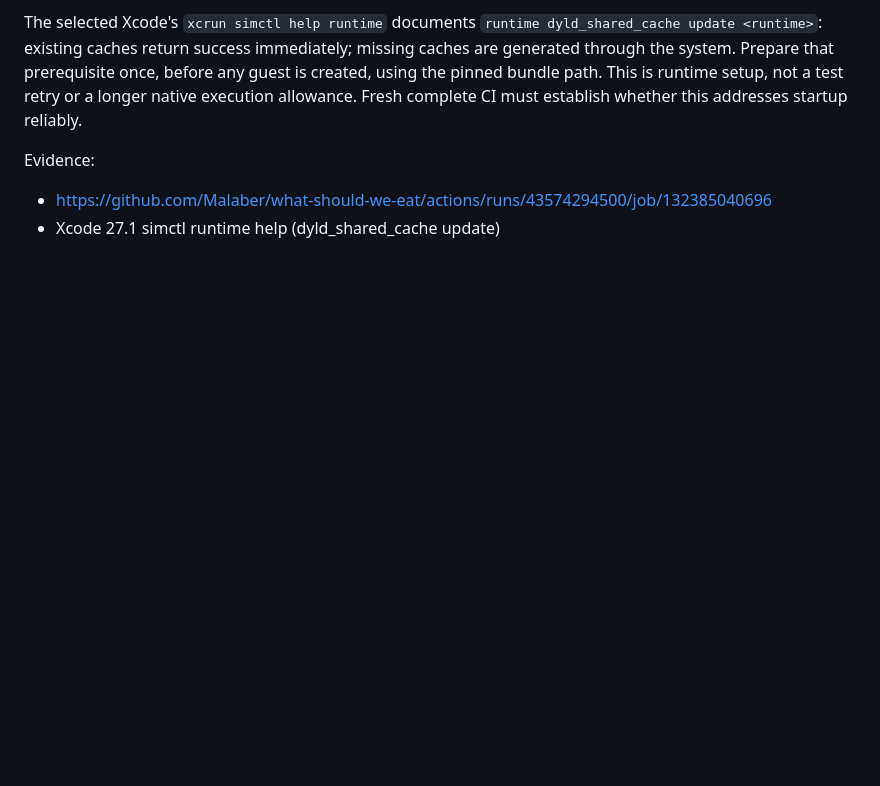
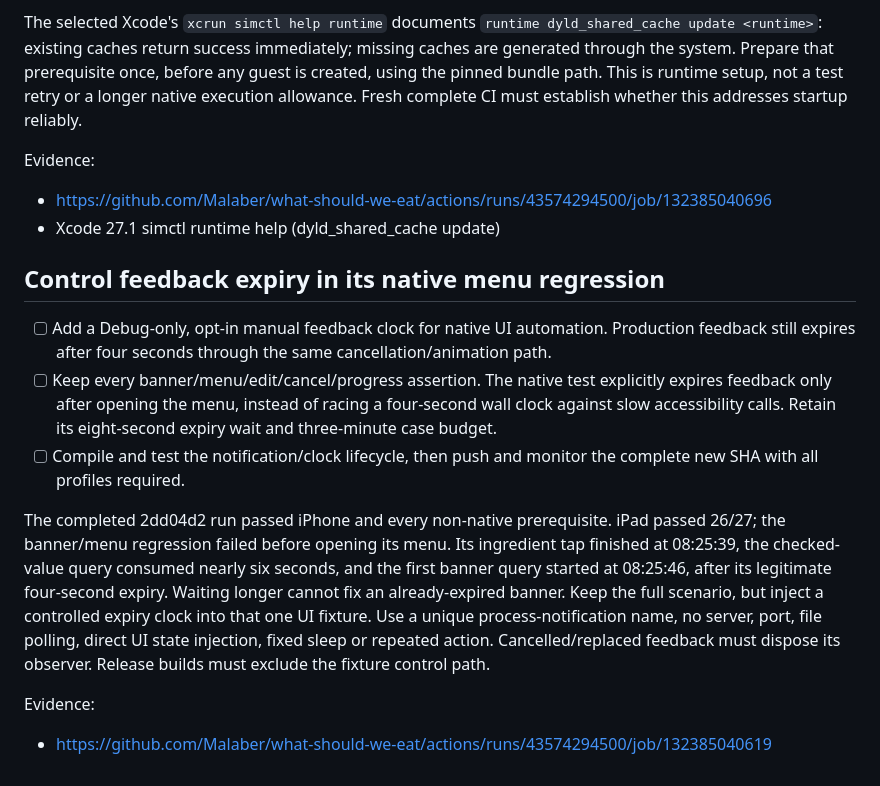
Before and after one commit to Malaber/what-should-we-eat, a Markdown page: docs/ci-reliability-todo.md, the part around the change. Drawn GitHub-style; blank space fills up the shorter version.

Commit message:
docs: plan deterministic feedback expiry test

```diff
--- a/docs/ci-reliability-todo.md
+++ b/docs/ci-reliability-todo.md
@@ -843,3 +843,22 @@ Fresh complete CI must establish whether this addresses startup reliably.
 Evidence:
 - https://github.com/Malaber/what-should-we-eat/actions/runs/43574294500/job/132385040696
 - Xcode 27.1 simctl runtime help (dyld_shared_cache update)
+
+## Control feedback expiry in its native menu regression
+
+- [ ] Add a Debug-only, opt-in manual feedback clock for native UI automation. Production feedback still expires after four seconds through the same cancellation/animation path.
+- [ ] Keep every banner/menu/edit/cancel/progress assertion. The native test explicitly expires feedback only after opening the menu, instead of racing a four-second wall clock against slow accessibility calls. Retain its eight-second expiry wait and three-minute case budget.
+- [ ] Compile and test the notification/clock lifecycle, then push and monitor the complete new SHA with all profiles required.
+
+The completed 2dd04d2 run passed iPhone and every non-native prerequisite.
+iPad passed 26/27; the banner/menu regression failed before opening its menu.
+Its ingredient tap finished at 08:25:39, the checked-value query consumed nearly
+six seconds, and the first banner query started at 08:25:46, after its legitimate
+four-second expiry. Waiting longer cannot fix an already-expired banner. Keep
+the full scenario, but inject a controlled expiry clock into that one UI fixture.
+Use a unique process-notification name, no server, port, file polling, direct UI
+state injection, fixed sleep or repeated action. Cancelled/replaced feedback must
+dispose its observer. Release builds must exclude the fixture control path.
+
+Evidence:
+- https://github.com/Malaber/what-should-we-eat/actions/runs/43574294500/job/132385040619
```
